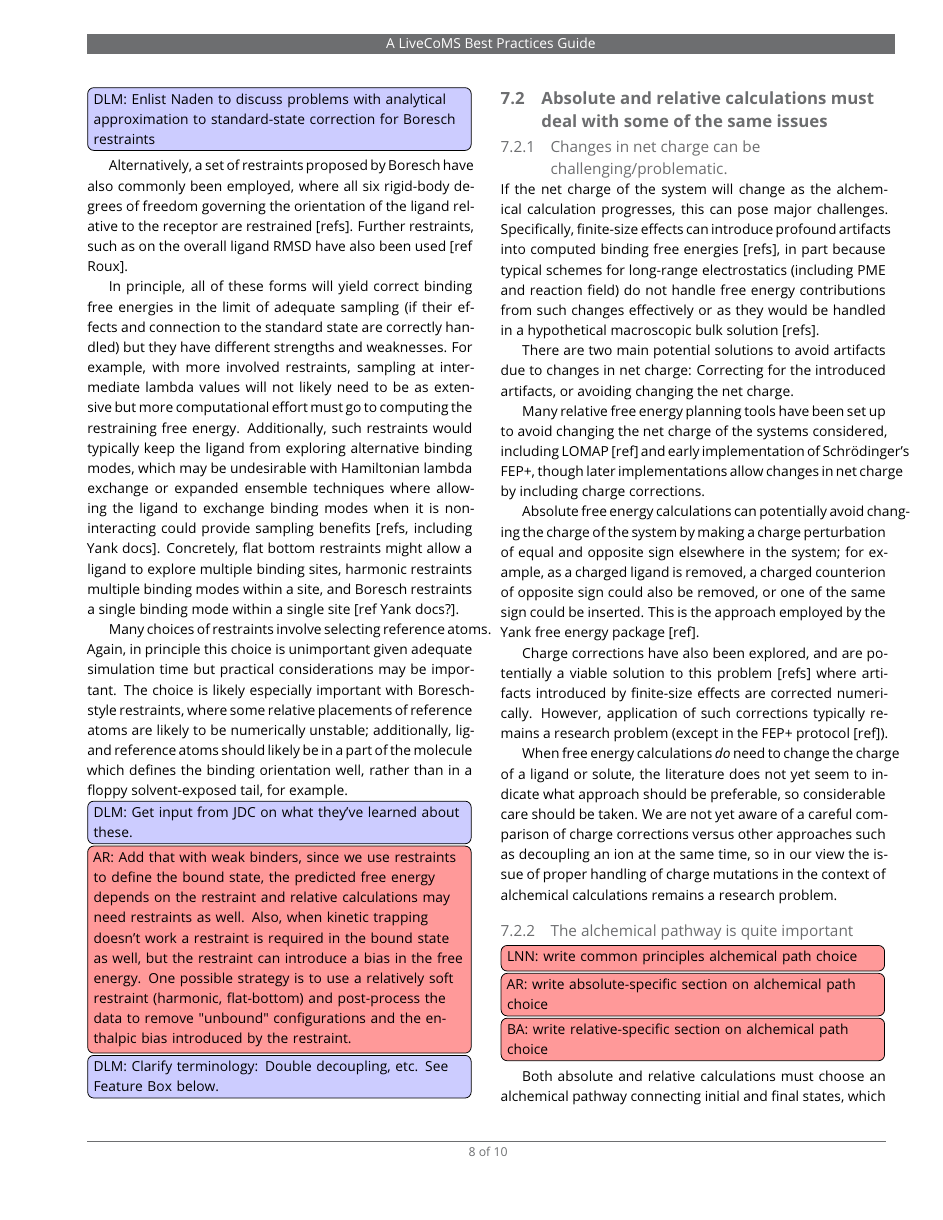
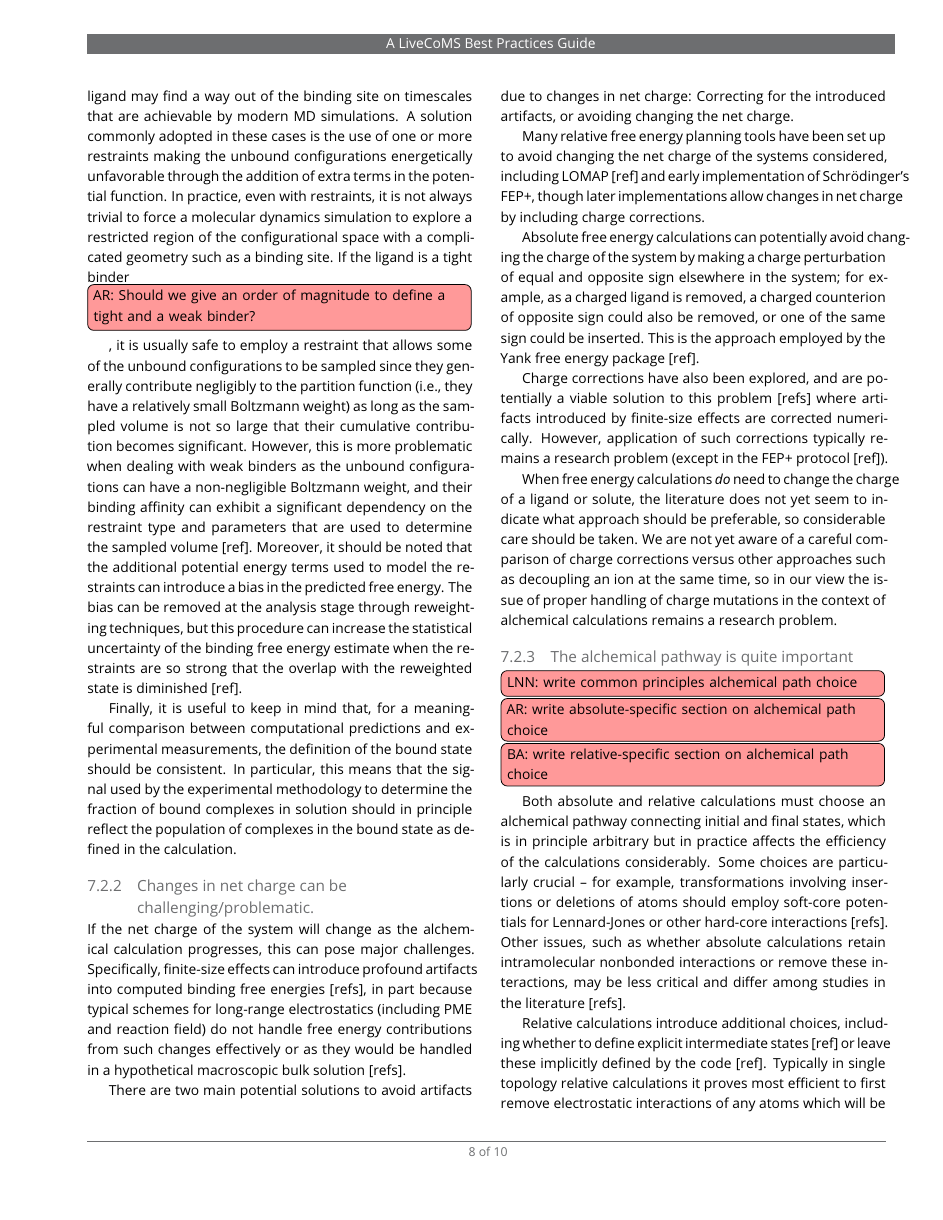
Before and after one commit to alchemistry/alchemical-best-practices, a LaTeX document (paper/manuscript.tex): page 8 of 10. Compiled offline with pdfLaTeX.

Commit message:
Mention that restraints in bound state can add a bias.

```diff
--- a/paper/manuscript.tex
+++ b/paper/manuscript.tex
@@ -371,4 +354,3 @@ Again, in principle this choice is unimportant given adequate simulation time bu
 The choice is likely especially important with Boresch-style restraints, where some relative placements of reference atoms are likely to be numerically unstable; additionally, ligand reference atoms should likely be in a part of the molecule which defines the binding orientation well, rather than in a floppy solvent-exposed tail, for example.
 \todo[inline, color={blue!20}]{DLM: Get input from JDC on what they've learned about these.}
 
-\todo[inline, color={red!40}]{AR: Add that with weak binders, since we use restraints to define the bound state, the predicted free energy depends on the restraint and relative calculations may need restraints as well. Also, when kinetic trapping doesn't work a restraint is required in the bound state as well, but the restraint can introduce a bias in the free energy. One possible strategy is to use a relatively soft restraint (harmonic, flat-bottom) and post-process the data to remove "unbound" configurations and the enthalpic bias introduced by the restraint.}
@@ -381,3 +367,13 @@ The choice is likely especially important with Boresch-style restraints, where s
+However, this strategy may not be sufficient if the complex dissociation rate is high or if methodologies such as Hamiltonian replica exchange [ref] and expanded ensemble [ref] are employed in absolute free energy calculations to enhance sampling since, in both cases, the ligand may find a way out of the binding site on timescales that are achievable by modern MD simulations.
+A solution commonly adopted in these cases is the use of one or more restraints making the unbound configurations energetically unfavorable through the addition of extra terms in the potential function.
+In practice, even with restraints, it is not always trivial to force a molecular dynamics simulation to explore a restricted region of the configurational space with a complicated geometry such as a binding site.
+If the ligand is a tight binder\todo[inline, color={red!40}]{AR: Should we give an order of magnitude to define a tight and a weak binder?}, it is usually safe to employ a restraint that allows some of the unbound configurations to be sampled since they generally contribute negligibly to the partition function (i.e., they have a relatively small Boltzmann weight) as long as the sampled volume is not so large that their cumulative contribution becomes significant.
+However, this is more problematic when dealing with weak binders as the unbound configurations can have a non-negligible Boltzmann weight, and their binding affinity can exhibit a significant dependency on the restraint type and parameters that are used to determine the sampled volume [ref].
+Moreover, it should be noted that the additional potential energy terms used to model the restraints can introduce a bias in the predicted free energy.
+The bias can be removed at the analysis stage through reweighting techniques, but this procedure can increase the statistical uncertainty of the binding free energy estimate when the restraints are so strong that the overlap with the reweighted state is diminished [ref].
+
+Finally, it is useful to keep in mind that, for a meaningful comparison between computational predictions and experimental measurements, the definition of the bound state should be consistent.
+In particular, this means that the signal used by the experimental methodology to determine the fraction of bound complexes in solution should in principle reflect the population of complexes in the bound state as defined in the calculation.
 
 \subsubsection{Changes in net charge can be challenging/problematic.}
 
```
Also changed, not shown: paper/manuscript.tex (25 more changed lines).
